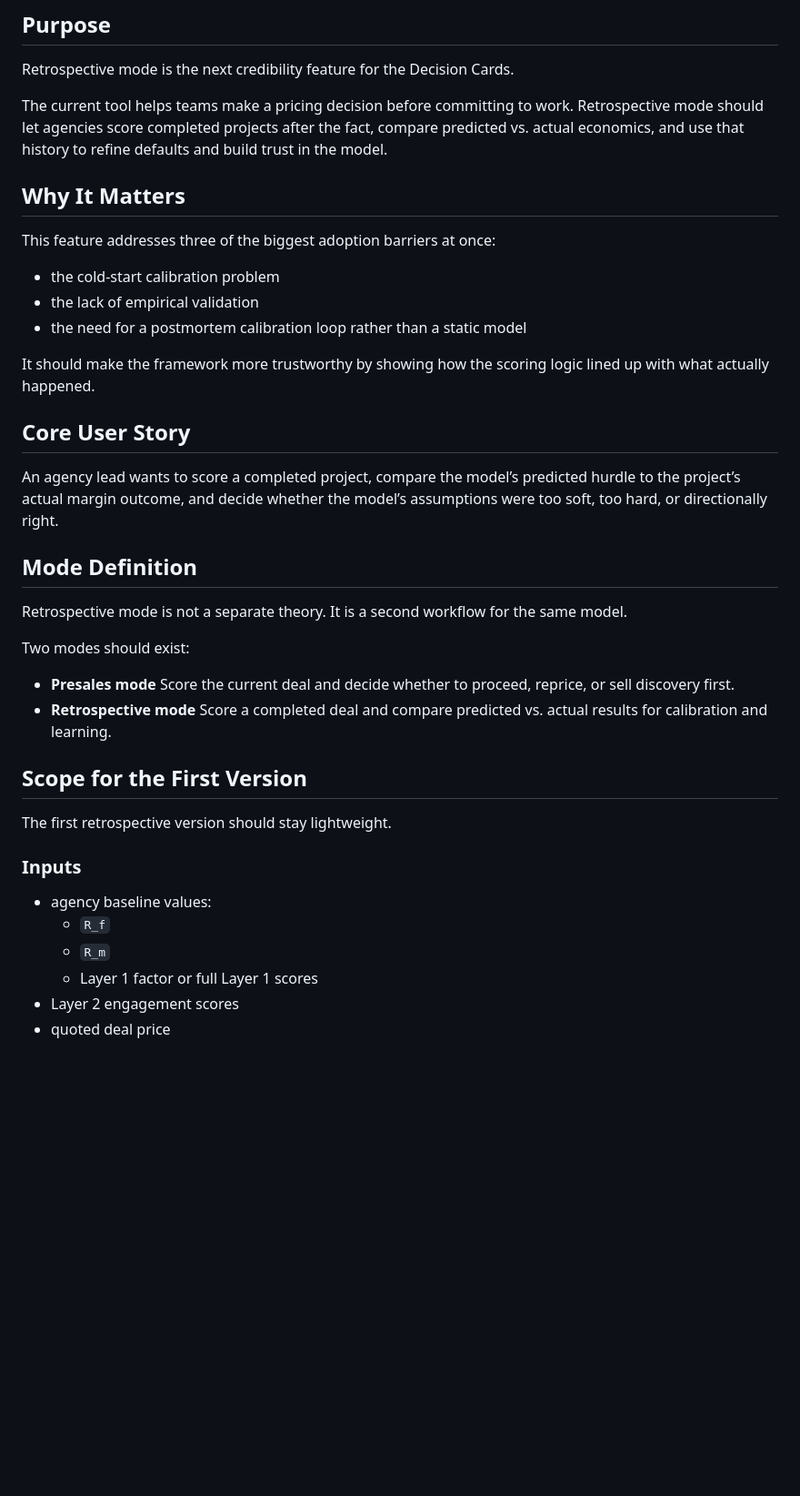
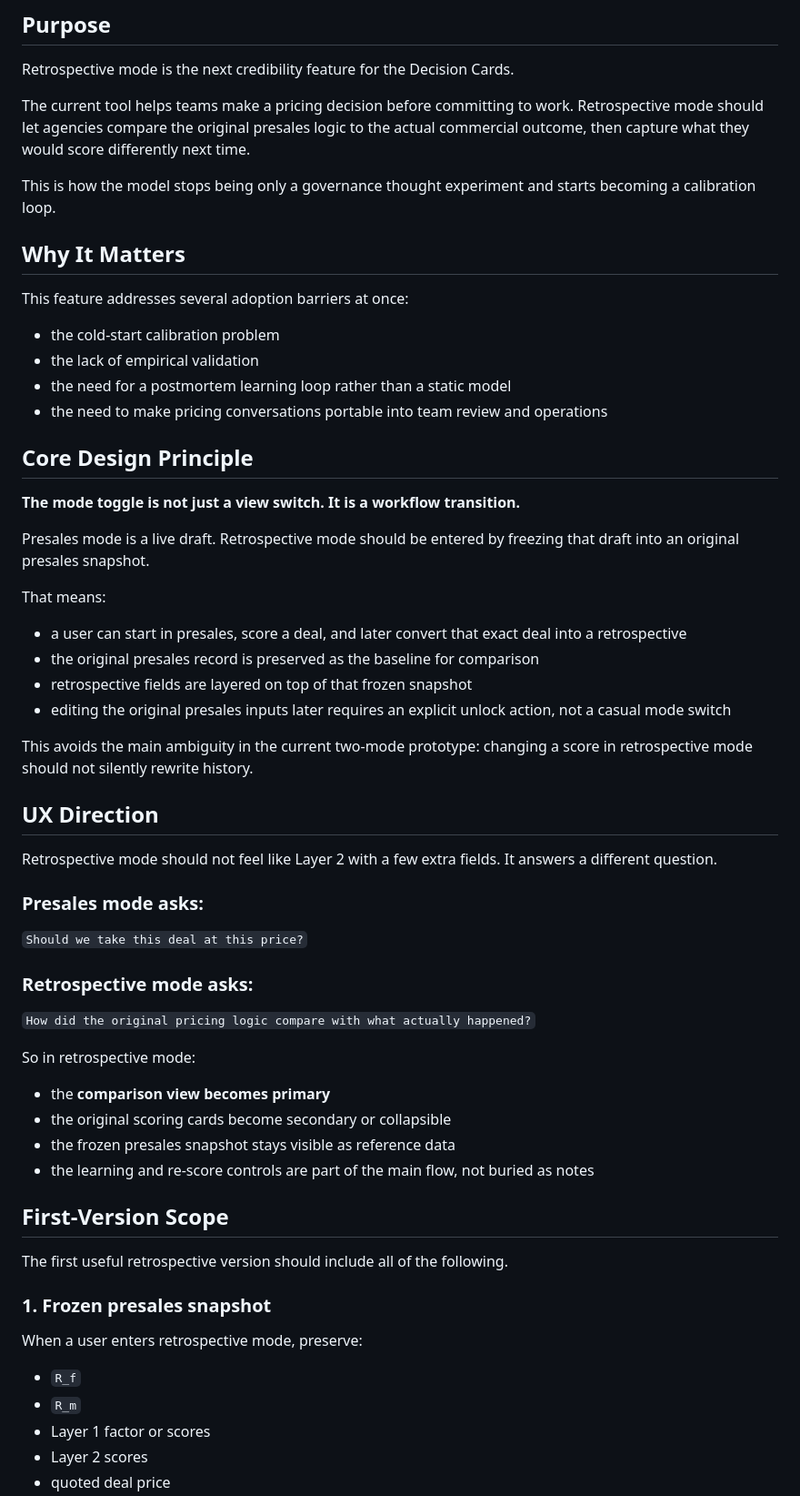
Before and after one commit to newlocalmedia/capm-for-agencies, a Markdown page: RETROSPECTIVE-MODE.md, the part around one of its changes. Shown at 91% size. GitHub-like rendering; blank space fills up the shorter version.

```diff
--- a/RETROSPECTIVE-MODE.md
+++ b/RETROSPECTIVE-MODE.md
@@ -4,42 +4,63 @@
 
 Retrospective mode is the next credibility feature for the Decision Cards.
 
-The current tool helps teams make a pricing decision before committing to work. Retrospective mode should let agencies score completed projects after the fact, compare predicted vs. actual economics, and use that history to refine defaults and build trust in the model.
+The current tool helps teams make a pricing decision before committing to work. Retrospective mode should let agencies compare the original presales logic to the actual commercial outcome, then capture what they would score differently next time.
+
+This is how the model stops being only a governance thought experiment and starts becoming a calibration loop.
 
 ## Why It Matters
 
-This feature addresses three of the biggest adoption barriers at once:
+This feature addresses several adoption barriers at once:
 
 - the cold-start calibration problem
 - the lack of empirical validation
-- the need for a postmortem calibration loop rather than a static model
+- the need for a postmortem learning loop rather than a static model
+- the need to make pricing conversations portable into team review and operations
 
-It should make the framework more trustworthy by showing how the scoring logic lined up with what actually happened.
+## Core Design Principle
 
-## Core User Story
+**The mode toggle is not just a view switch. It is a workflow transition.**
 
-An agency lead wants to score a completed project, compare the model’s predicted hurdle to the project’s actual margin outcome, and decide whether the model’s assumptions were too soft, too hard, or directionally right.
+Presales mode is a live draft. Retrospective mode should be entered by freezing that draft into an original presales snapshot.
 
-## Mode Definition
+That means:
 
-Retrospective mode is not a separate theory. It is a second workflow for the same model.
+- a user can start in presales, score a deal, and later convert that exact deal into a retrospective
+- the original presales record is preserved as the baseline for comparison
+- retrospective fields are layered on top of that frozen snapshot
+- editing the original presales inputs later requires an explicit unlock action, not a casual mode switch
 
-Two modes should exist:
+This avoids the main ambiguity in the current two-mode prototype: changing a score in retrospective mode should not silently rewrite history.
 
-- **Presales mode**
-  Score the current deal and decide whether to proceed, reprice, or sell discovery first.
-- **Retrospective mode**
-  Score a completed deal and compare predicted vs. actual results for calibration and learning.
+## UX Direction
 
-## Scope for the First Version
+Retrospective mode should not feel like Layer 2 with a few extra fields. It answers a different question.
 
-The first retrospective version should stay lightweight.
+### Presales mode asks:
 
-### Inputs
+`Should we take this deal at this price?`
 
-- agency baseline values:
-  - `R_f`
-  - `R_m`
-  - Layer 1 factor or full Layer 1 scores
-- Layer 2 engagement scores
+### Retrospective mode asks:
+
+`How did the original pricing logic compare with what actually happened?`
+
+So in retrospective mode:
+
+- the **comparison view becomes primary**
+- the original scoring cards become secondary or collapsible
+- the frozen presales snapshot stays visible as reference data
+- the learning and re-score controls are part of the main flow, not buried as notes
+
+## First-Version Scope
+
+The first useful retrospective version should include all of the following.
+
+### 1. Frozen presales snapshot
+
+When a user enters retrospective mode, preserve:
+
+- `R_f`
+- `R_m`
+- Layer 1 factor or scores
+- Layer 2 scores
 - quoted deal price
```
Also changed, not shown: other parts of RETROSPECTIVE-MODE.md (+139 -76 lines), BACKLOG.md (+3 -12 lines), ROADMAP.md (+13 -12 lines).
